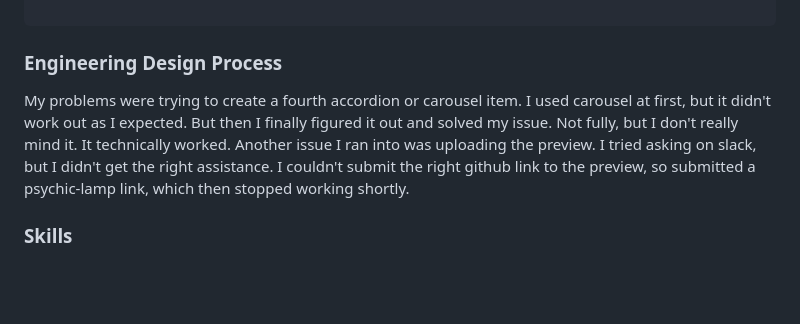
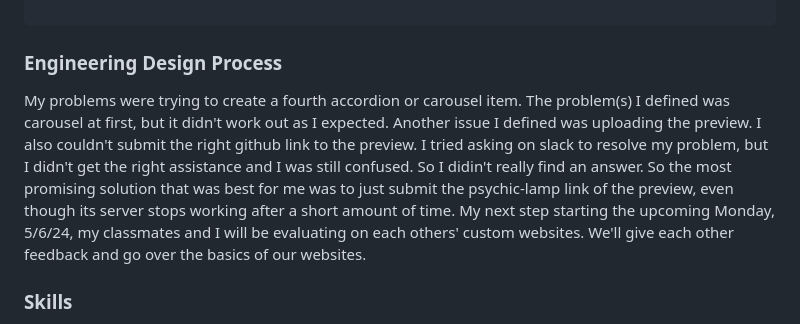
Before and after one commit to sammyl4231/sep10-freedom-project, a Markdown page: blog/entry06.md, the part around the change. GitHub-like rendering; blank space fills up the shorter version.

```diff
--- a/blog/entry06.md
+++ b/blog/entry06.md
@@ -167,7 +167,7 @@ Accordion
 
 ### Engineering Design Process
 
-My problems were trying to create a fourth accordion or carousel item. I used carousel at first, but it didn't work out as I expected. But then I finally figured it out and solved my issue. Not fully, but I don't really mind it. It technically worked. Another issue I ran into was uploading the preview. I tried asking on slack, but I didn't get the right assistance. I couldn't submit the right github link to the preview, so submitted a psychic-lamp link, which then stopped working shortly.
+My problems were trying to create a fourth accordion or carousel item. The problem(s) I defined was carousel at first, but it didn't work out as I expected. Another issue I defined was uploading the preview. I also couldn't submit the right github link to the preview. I tried asking on slack to resolve my problem, but I didn't get the right assistance and I was still confused. So I didin't really find an answer. So the most promising solution that was best for me was to just submit the psychic-lamp link of the preview, even though its server stops working after a short amount of time. My next step starting the upcoming Monday, 5/6/24, my classmates and I will be evaluating on each others' custom websites. We'll give each other feedback and go over the basics of our websites.
 
 ### Skills
 
```
